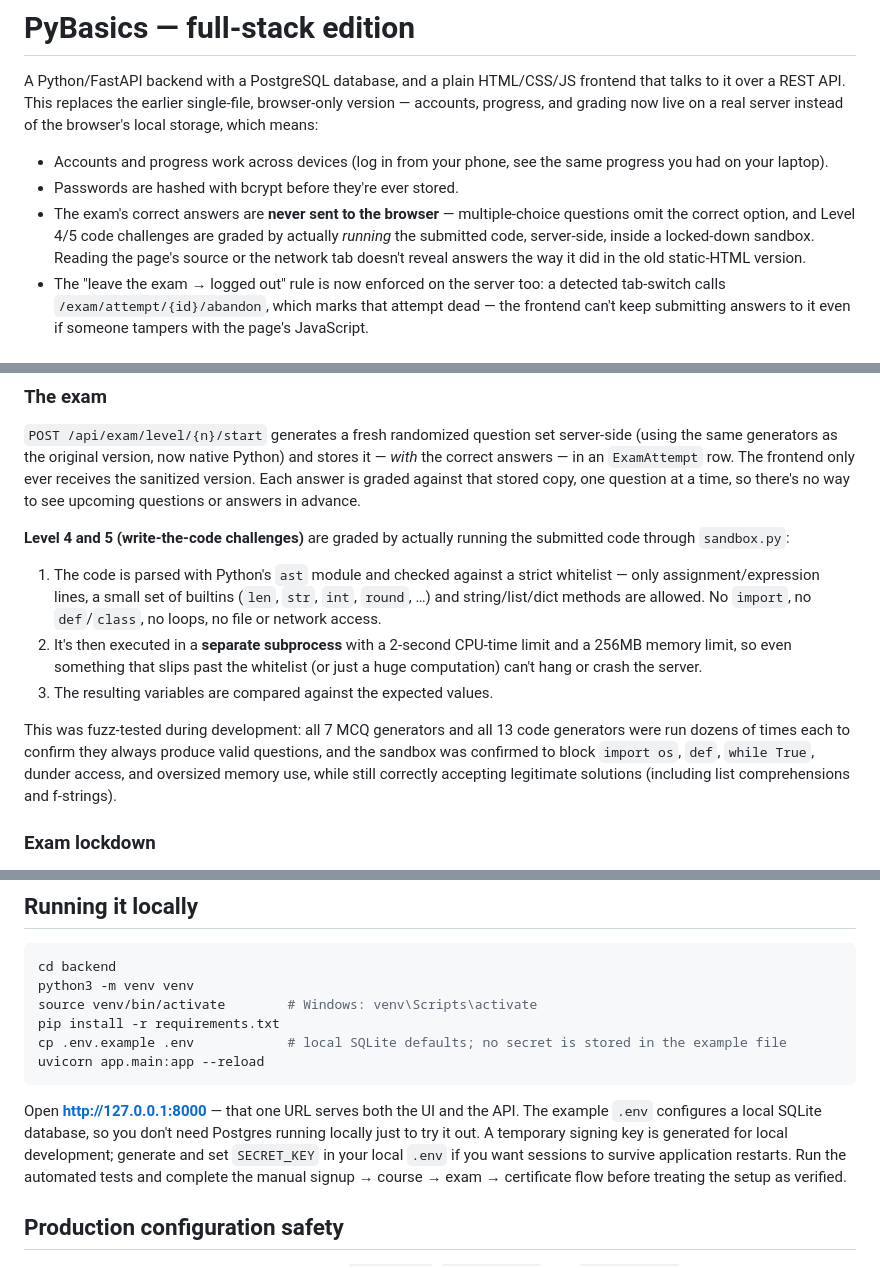
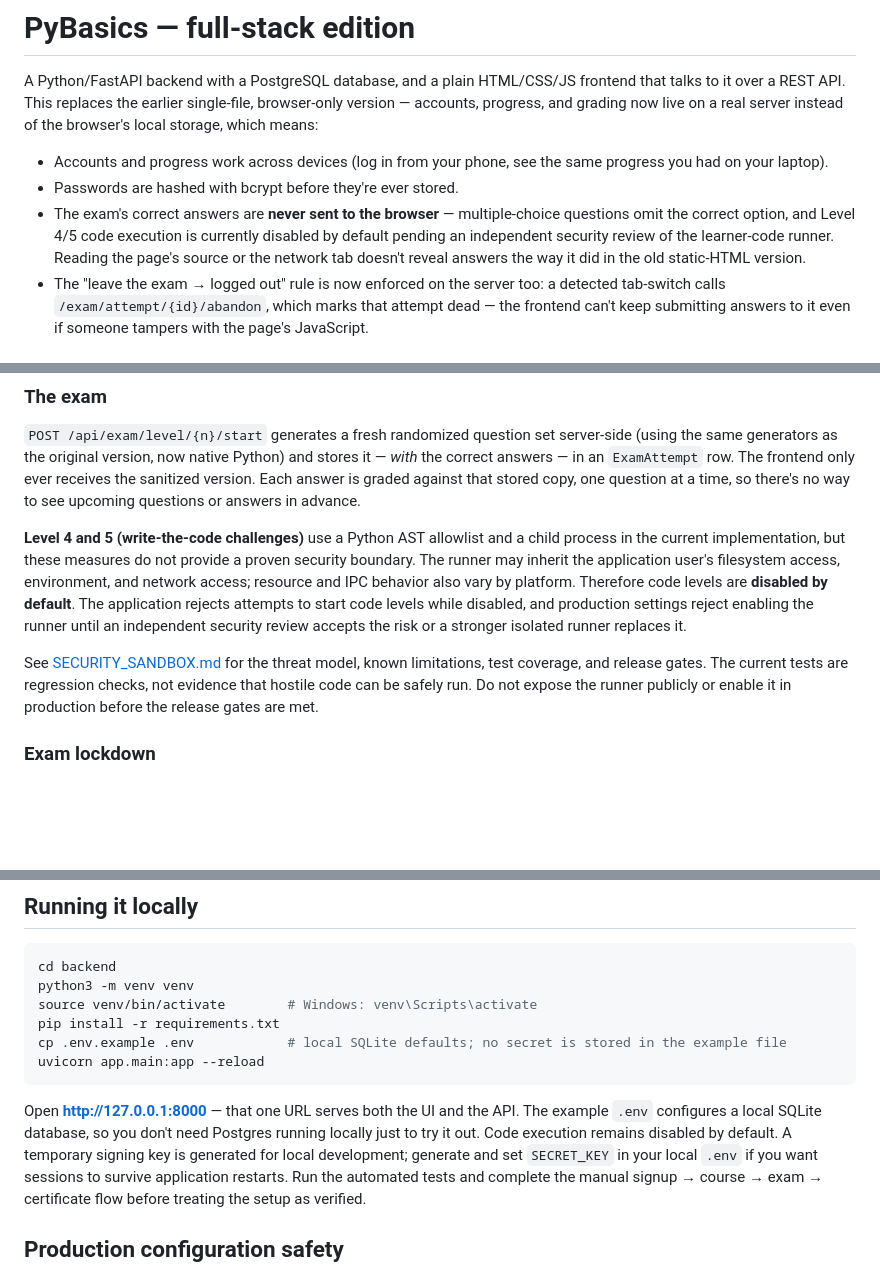
Before and after one commit to Jireh7521/PyBasics, a Markdown page: pybasics-fullstack/README.md, 3 parts joined by grey strips. GitHub-like rendering; blank space fills up the shorter version.

Commit message:
Correct sandbox security claims and document disabled code levels

```diff
--- a/pybasics-fullstack/README.md
+++ b/pybasics-fullstack/README.md
@@ -9,9 +9,8 @@ on a real server instead of the browser's local storage, which means:
   same progress you had on your laptop).
 - Passwords are hashed with bcrypt before they're ever stored.
 - The exam's correct answers are **never sent to the browser** — multiple-choice
-  questions omit the correct option, and Level 4/5 code challenges are graded
-  by actually *running* the submitted code, server-side, inside a locked-down
-  sandbox. Reading the page's source or the network tab doesn't reveal answers
+  questions omit the correct option, and Level 4/5 code execution is currently disabled by default pending an
+  independent security review of the learner-code runner. Reading the page's source or the network tab doesn't reveal answers
   the way it did in the old static-HTML version.
 - The "leave the exam → logged out" rule is now enforced on the server too: a
   detected tab-switch calls `/exam/attempt/{id}/abandon`, which marks that
@@ -85,22 +84,19 @@ The frontend only ever receives the sanitized version. Each answer is graded
 against that stored copy, one question at a time, so there's no way to see
 upcoming questions or answers in advance.
 
-**Level 4 and 5 (write-the-code challenges)** are graded by actually running
-the submitted code through `sandbox.py`:
-1. The code is parsed with Python's `ast` module and checked against a strict
-   whitelist — only assignment/expression lines, a small set of builtins
-   (`len`, `str`, `int`, `round`, …) and string/list/dict methods are allowed.
-   No `import`, no `def`/`class`, no loops, no file or network access.
-2. It's then executed in a **separate subprocess** with a 2-second CPU-time
-   limit and a 256MB memory limit, so even something that slips past the
-   whitelist (or just a huge computation) can't hang or crash the server.
-3. The resulting variables are compared against the expected values.
+**Level 4 and 5 (write-the-code challenges)** use a Python AST allowlist and a
+child process in the current implementation, but these measures do not provide
+a proven security boundary. The runner may inherit the application user's
+filesystem access, environment, and network access; resource and IPC behavior
+also vary by platform. Therefore code levels are **disabled by default**. The
+application rejects attempts to start code levels while disabled, and
+production settings reject enabling the runner until an independent security
+review accepts the risk or a stronger isolated runner replaces it.
 
-This was fuzz-tested during development: all 7 MCQ generators and all 13 code
-generators were run dozens of times each to confirm they always produce valid
-questions, and the sandbox was confirmed to block `import os`, `def`, `while
-True`, dunder access, and oversized memory use, while still correctly
-accepting legitimate solutions (including list comprehensions and f-strings).
+See [SECURITY_SANDBOX.md](SECURITY_SANDBOX.md) for the threat model, known
+limitations, test coverage, and release gates. The current tests are regression
+checks, not evidence that hostile code can be safely run. Do not expose the
+runner publicly or enable it in production before the release gates are met.
 
 ### Exam lockdown
 While a quiz question is on screen, the frontend disables copy/paste,
@@ -140,7 +136,7 @@ uvicorn app.main:app --reload
 
 Open **http://127.0.0.1:8000** — that one URL serves both the UI and the API.
 The example `.env` configures a local SQLite database, so you don't need
-Postgres running locally just to try it out. A temporary signing key is generated
+Postgres running locally just to try it out. Code execution remains disabled by default. A temporary signing key is generated
 for local development; generate and set `SECRET_KEY` in your local `.env` if you
 want sessions to survive application restarts. Run the automated tests and
 complete the manual signup → course → exam → certificate flow before treating
```
